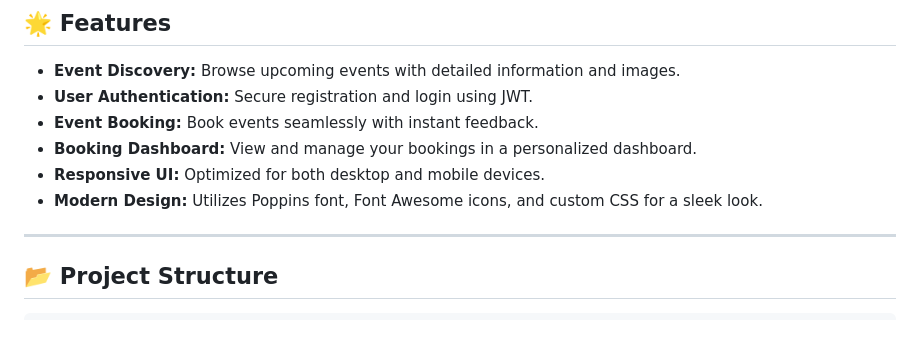
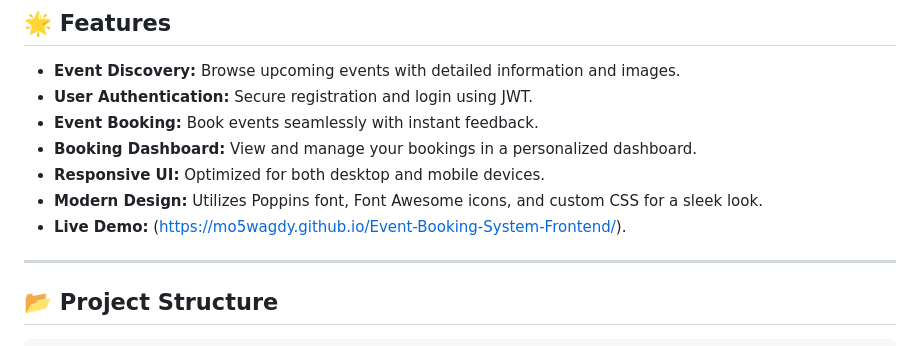
Before and after one commit to mo5wagdy/Event-Booking-System-Frontend, a Markdown page: Readme.md, the part around the change. GitHub-like rendering.

Commit message:
Live Demo Link

```diff
--- a/Readme.md
+++ b/Readme.md
@@ -12,6 +12,7 @@ Eventat is a modern, responsive frontend for an event booking platform. It enabl
 - **Booking Dashboard:** View and manage your bookings in a personalized dashboard.
 - **Responsive UI:** Optimized for both desktop and mobile devices.
 - **Modern Design:** Utilizes Poppins font, Font Awesome icons, and custom CSS for a sleek look.
+- **Live Demo:** (https://mo5wagdy.github.io/Event-Booking-System-Frontend/).
 
 ---
 
```
